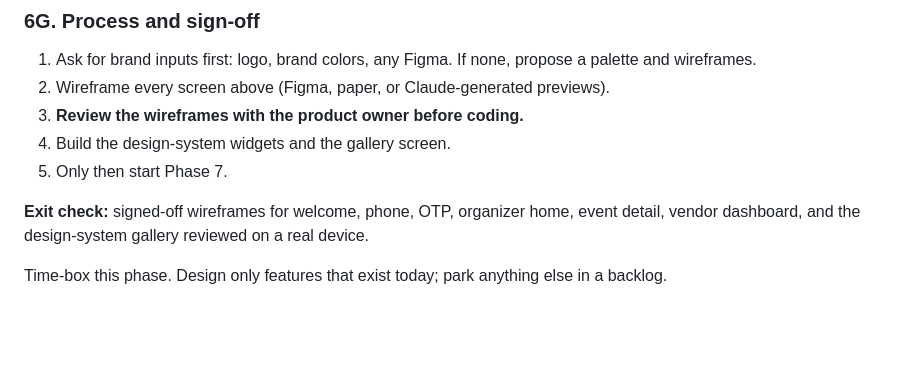
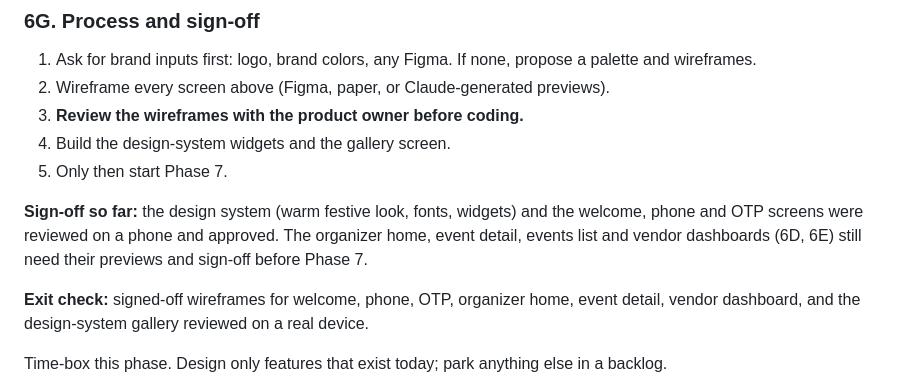
Before and after one commit to SarangPKarun/sanchalan-event, a Markdown page: FLUTTER_MIGRATION.md, the part around the change. Drawn GitHub-style; blank space fills up the shorter version.

Commit message:
Record design sign-off for the design system and login screens

```diff
--- a/FLUTTER_MIGRATION.md
+++ b/FLUTTER_MIGRATION.md
@@ -225,6 +225,8 @@ Write a one-page flow map (in `docs/ux-flow.md`) before any widget code. **Done:
 4. Build the design-system widgets and the gallery screen.
 5. Only then start Phase 7.
 
+**Sign-off so far:** the design system (warm festive look, fonts, widgets) and the welcome, phone and OTP screens were reviewed on a phone and approved. The organizer home, event detail, events list and vendor dashboards (6D, 6E) still need their previews and sign-off before Phase 7.
+
 **Exit check:** signed-off wireframes for welcome, phone, OTP, organizer home, event detail, vendor dashboard, and the design-system gallery reviewed on a real device.
 
 Time-box this phase. Design only features that exist today; park anything else in a backlog.
```
